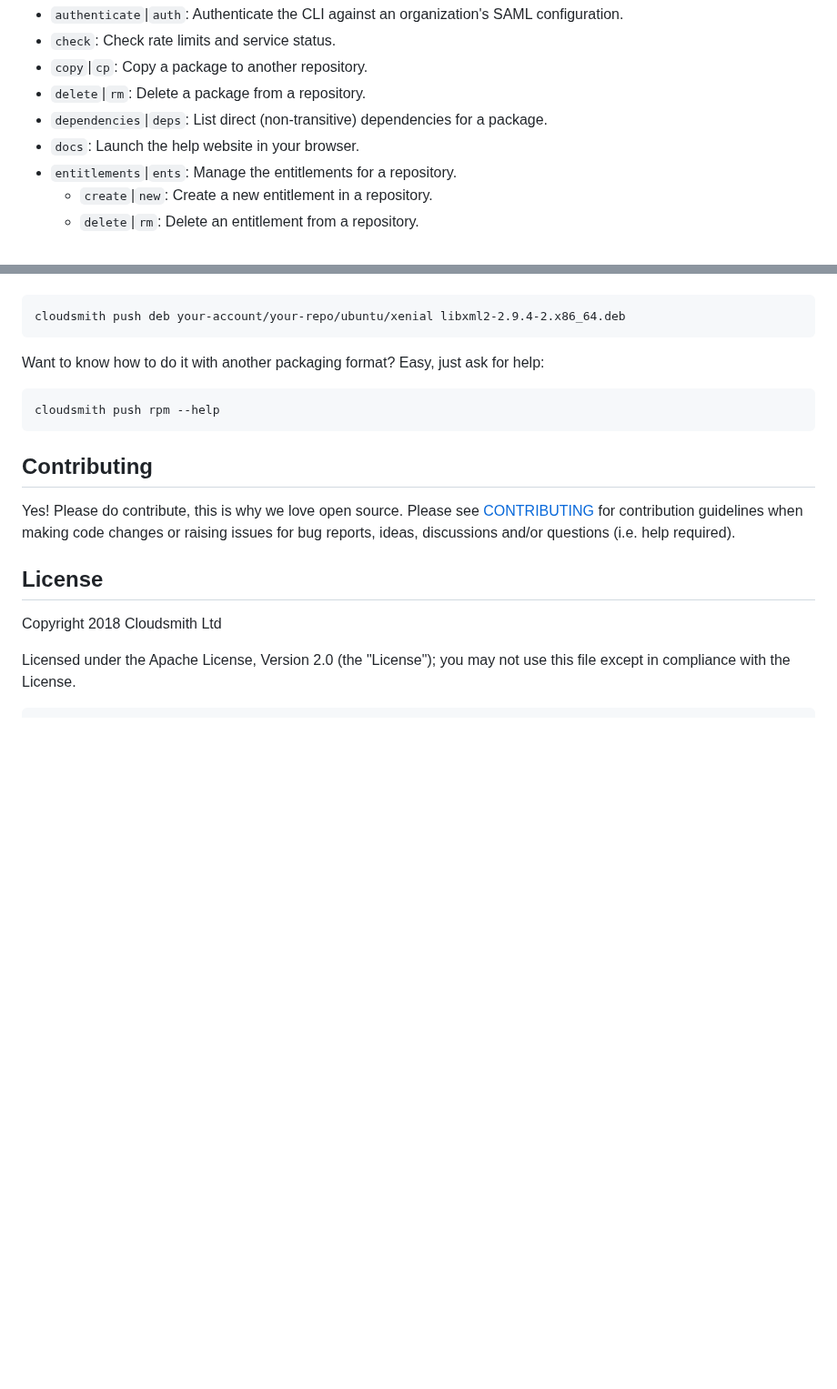
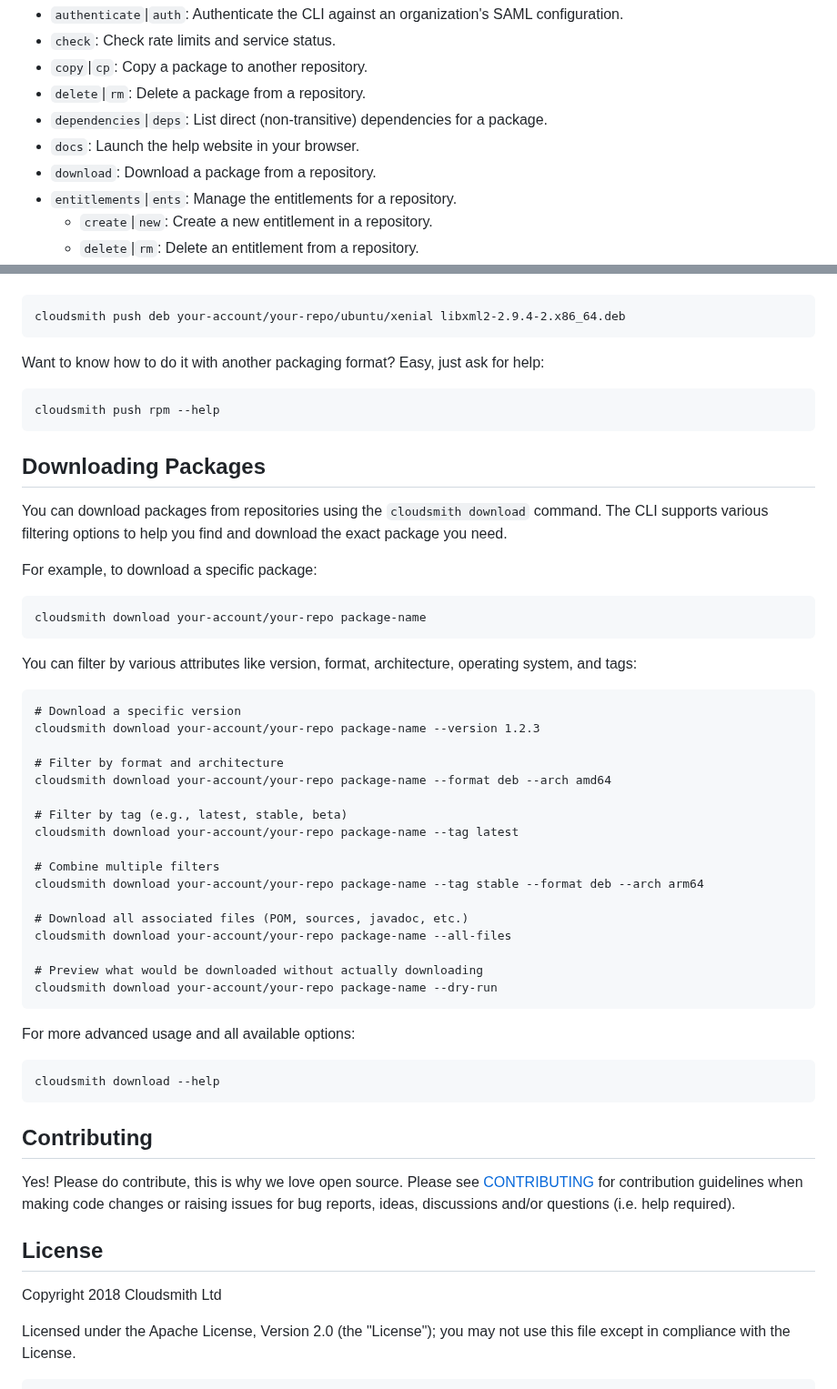
Before and after one commit to cloudsmith-io/cloudsmith-cli, a Markdown page: README.md, 2 parts joined by grey strips. Shown at 91% size. Drawn GitHub-style; blank space fills up the shorter version.

Commit message:
Add download command in Readme

````diff
--- a/README.md
+++ b/README.md
@@ -32,6 +32,7 @@ The CLI currently supports the following commands (and sub-commands):
 - `delete`|`rm`:          Delete a package from a repository.
 - `dependencies`|`deps`:  List direct (non-transitive) dependencies for a package.
 - `docs`:                 Launch the help website in your browser.
+- `download`:        Download a package from a repository.
 - `entitlements`|`ents`:  Manage the entitlements for a repository.
   - `create`|`new`:         Create a new entitlement in a repository.
   - `delete`|`rm`:          Delete an entitlement from a repository.
@@ -249,6 +250,45 @@ cloudsmith push rpm --help
 ```
 
 
+## Downloading Packages
+
+You can download packages from repositories using the `cloudsmith download` command. The CLI supports various filtering options to help you find and download the exact package you need.
+
+For example, to download a specific package:
+
+```
+cloudsmith download your-account/your-repo package-name
+```
+
+You can filter by various attributes like version, format, architecture, operating system, and tags:
+
+```
+# Download a specific version
+cloudsmith download your-account/your-repo package-name --version 1.2.3
+
+# Filter by format and architecture
+cloudsmith download your-account/your-repo package-name --format deb --arch amd64
+
+# Filter by tag (e.g., latest, stable, beta)
+cloudsmith download your-account/your-repo package-name --tag latest
+
+# Combine multiple filters
+cloudsmith download your-account/your-repo package-name --tag stable --format deb --arch arm64
+
+# Download all associated files (POM, sources, javadoc, etc.)
+cloudsmith download your-account/your-repo package-name --all-files
+
+# Preview what would be downloaded without actually downloading
+cloudsmith download your-account/your-repo package-name --dry-run
+```
+
+For more advanced usage and all available options:
+
+```
+cloudsmith download --help
+```
+
+
 ## Contributing
 
 Yes! Please do contribute, this is why we love open source.  Please see [CONTRIBUTING](https://github.com/cloudsmith-io/cloudsmith-cli/blob/master/CONTRIBUTING.md) for contribution guidelines when making code changes or raising issues for bug reports, ideas, discussions and/or questions (i.e. help required).
````
